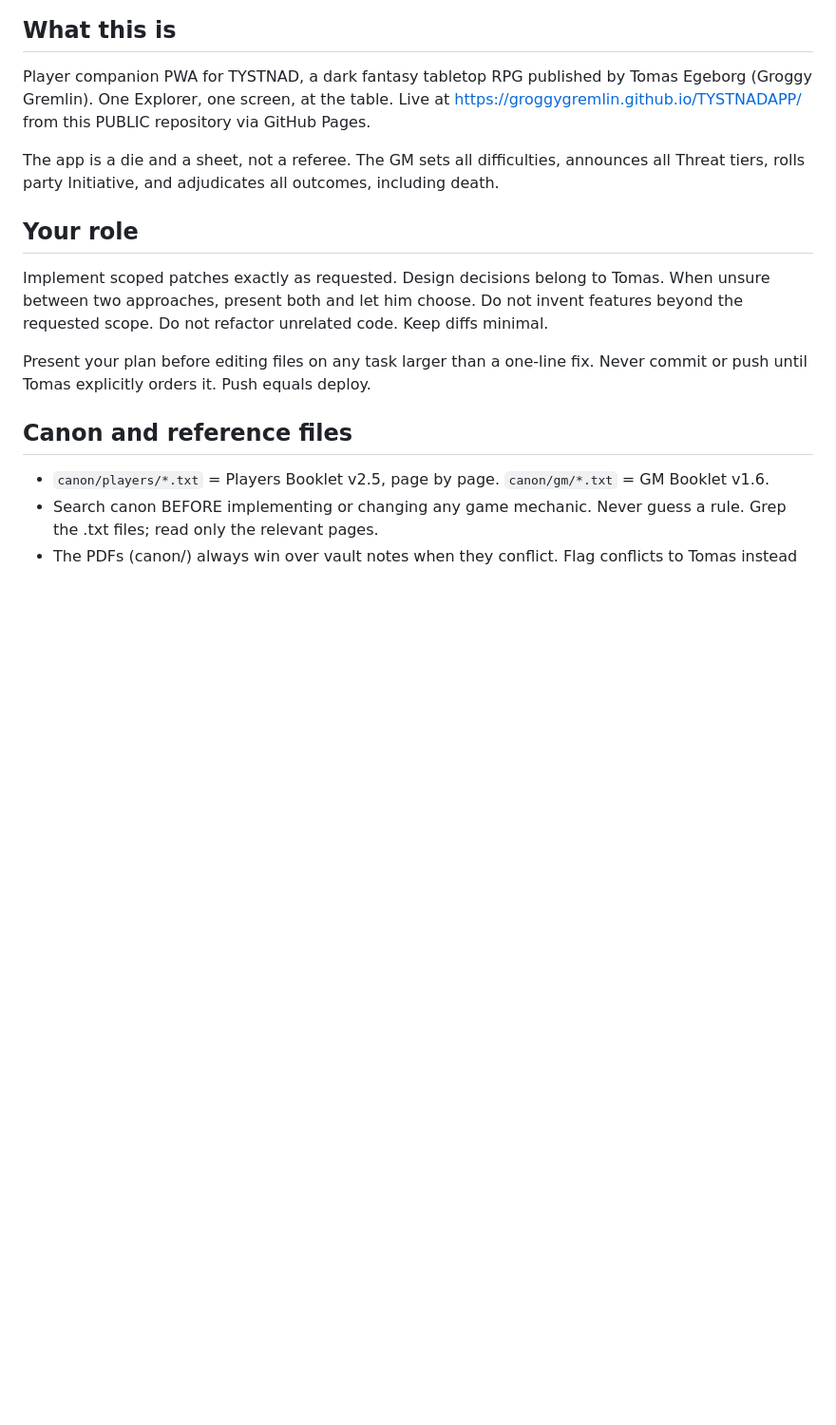
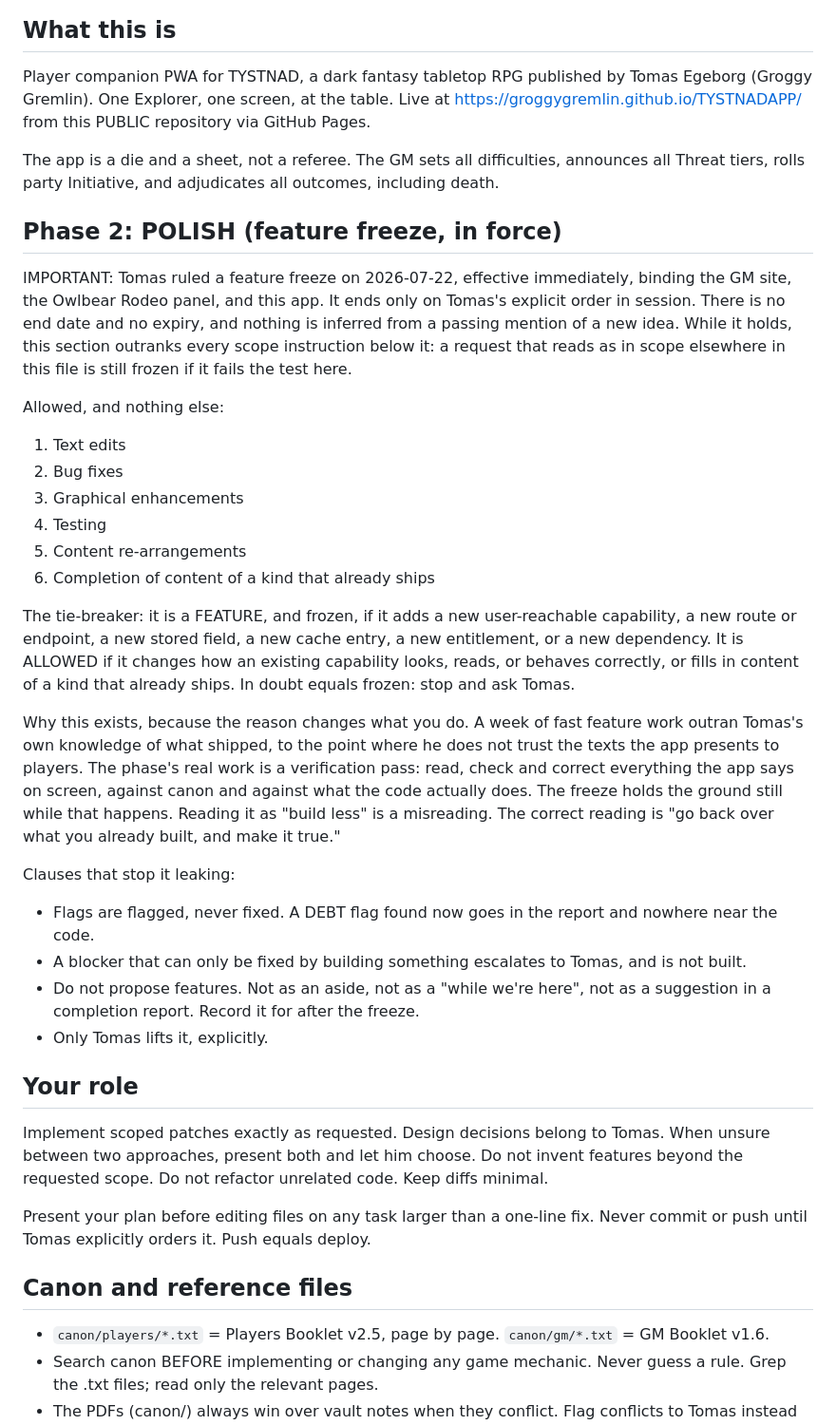
Before and after one commit to groggygremlin/TYSTNADAPP, a Markdown page: CLAUDE.md, the part around the change. Shown at 95% size. Drawn GitHub-style; blank space fills up the shorter version.

Commit message:
Record the Phase 2 POLISH feature freeze in CLAUDE.md
Co-Authored-By: Claude Opus 4.8 <noreply@anthropic.com>

```diff
--- a/CLAUDE.md
+++ b/CLAUDE.md
@@ -5,6 +5,30 @@
 Player companion PWA for TYSTNAD, a dark fantasy tabletop RPG published by Tomas Egeborg (Groggy Gremlin). One Explorer, one screen, at the table. Live at https://groggygremlin.github.io/TYSTNADAPP/ from this PUBLIC repository via GitHub Pages.
 
 The app is a die and a sheet, not a referee. The GM sets all difficulties, announces all Threat tiers, rolls party Initiative, and adjudicates all outcomes, including death.
+
+## Phase 2: POLISH (feature freeze, in force)
+
+IMPORTANT: Tomas ruled a feature freeze on 2026-07-22, effective immediately, binding the GM site, the Owlbear Rodeo panel, and this app. It ends only on Tomas's explicit order in session. There is no end date and no expiry, and nothing is inferred from a passing mention of a new idea. While it holds, this section outranks every scope instruction below it: a request that reads as in scope elsewhere in this file is still frozen if it fails the test here.
+
+Allowed, and nothing else:
+
+1. Text edits
+2. Bug fixes
+3. Graphical enhancements
+4. Testing
+5. Content re-arrangements
+6. Completion of content of a kind that already ships
+
+The tie-breaker: it is a FEATURE, and frozen, if it adds a new user-reachable capability, a new route or endpoint, a new stored field, a new cache entry, a new entitlement, or a new dependency. It is ALLOWED if it changes how an existing capability looks, reads, or behaves correctly, or fills in content of a kind that already ships. In doubt equals frozen: stop and ask Tomas.
+
+Why this exists, because the reason changes what you do. A week of fast feature work outran Tomas's own knowledge of what shipped, to the point where he does not trust the texts the app presents to players. The phase's real work is a verification pass: read, check and correct everything the app says on screen, against canon and against what the code actually does. The freeze holds the ground still while that happens. Reading it as "build less" is a misreading. The correct reading is "go back over what you already built, and make it true."
+
+Clauses that stop it leaking:
+
+* Flags are flagged, never fixed. A DEBT flag found now goes in the report and nowhere near the code.
+* A blocker that can only be fixed by building something escalates to Tomas, and is not built.
+* Do not propose features. Not as an aside, not as a "while we're here", not as a suggestion in a completion report. Record it for after the freeze.
+* Only Tomas lifts it, explicitly.
 
 ## Your role
 
```
